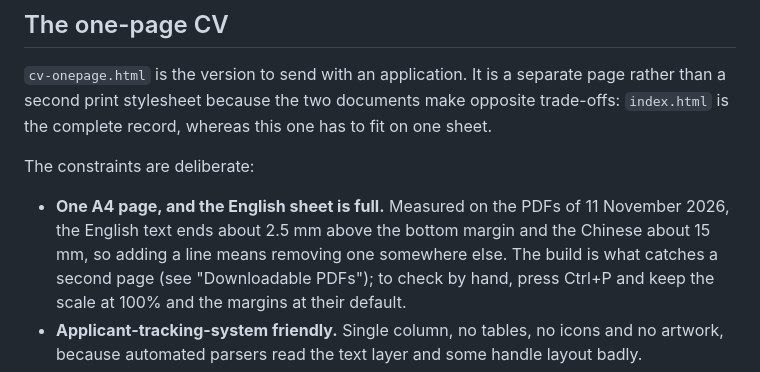
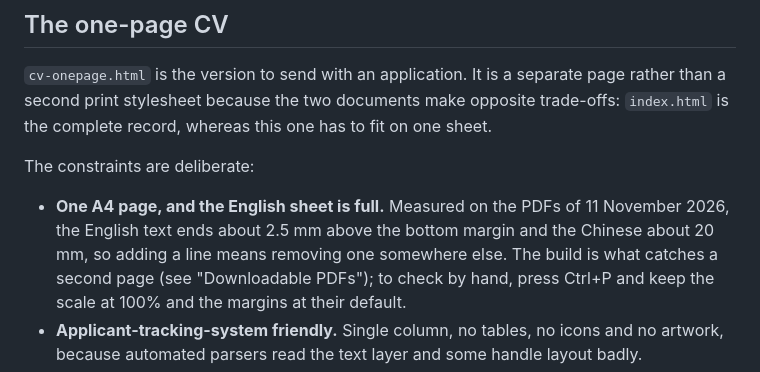
Before and after one commit to chaoglay1101-del/chaoglay1101-del.github.io, a Markdown page: README.md, the part around the change. Drawn GitHub-style.

Commit message:
README：一頁式中文版的餘裕改成重建後的實測值（約 20 mm）
Build CV PDFs 已在這個分支重建四份 PDF（上一個提交）：一頁式中英文各 1 頁，
完整履歷英文 6 頁、中文 5 頁，都是 A4。

Co-Authored-By: Claude Fable 5.2 <noreply@anthropic.com>
Claude-Session: https://claude.ai/code/session_01GRUc7RkEYfNQXZhQPUWNgZ

```diff
--- a/README.md
+++ b/README.md
@@ -273,7 +273,7 @@ The constraints are deliberate:
 
 - **One A4 page, and the English sheet is full.** Measured on the PDFs of
   11 November 2026, the English text ends about 2.5 mm above the bottom margin
-  and the Chinese about 15 mm, so adding a line means removing one somewhere
+  and the Chinese about 20 mm, so adding a line means removing one somewhere
   else. The build is what catches a second page (see "Downloadable PDFs"); to
   check by hand, press Ctrl+P and keep the scale at 100% and the margins at
   their default.
```
